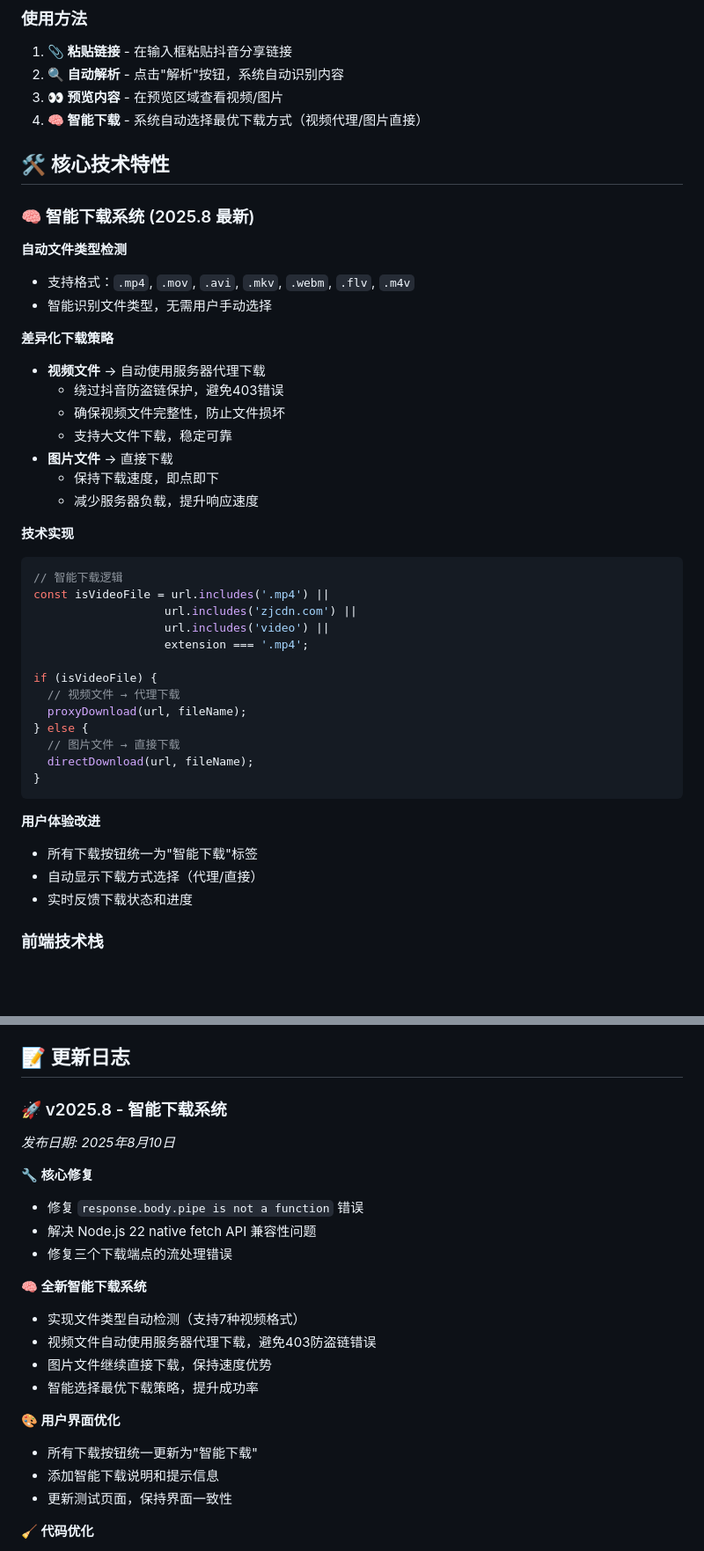
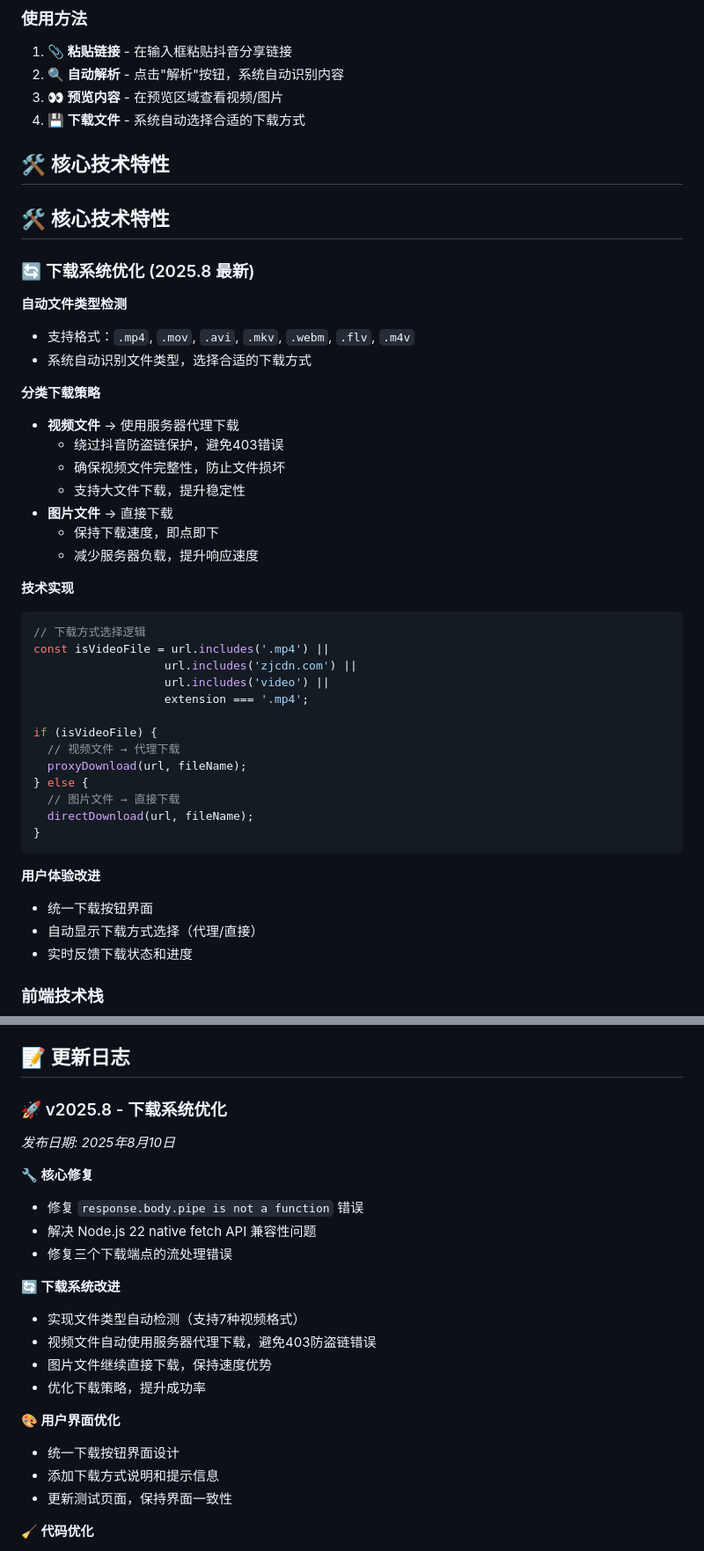
Before and after one commit to JIaLeChye/dydownload, a Markdown page: README.md, 2 parts joined by grey strips. Shown: that part at 88% size. GitHub-like rendering; blank space fills up the shorter version.

Commit message:
docs: 调整README描述，移除'智能下载'相关表述
🔄 内容调整:
- 将'智能下载'改为更实际的'稳定下载'和'快速下载'
- 更新功能描述，使用'下载系统优化'替代'智能下载系统'
- 简化技术特性说明，突出实用性而非'智能化'

📝 措辞优化:
- 去除过度营销化的表述
- 使用更贴切的技术描述
- 保持功能说明的准确性和实用性

````diff
--- a/README.md
+++ b/README.md
@@ -93,28 +93,30 @@ npm run dev
 1. **📎 粘贴链接** - 在输入框粘贴抖音分享链接
 2. **🔍 自动解析** - 点击"解析"按钮，系统自动识别内容
 3. **👀 预览内容** - 在预览区域查看视频/图片
-4. **🧠 智能下载** - 系统自动选择最优下载方式（视频代理/图片直接）
+4. **💾 下载文件** - 系统自动选择合适的下载方式
 
 ## 🛠️ 核心技术特性
 
-### 🧠 智能下载系统 (2025.8 最新)
+## 🛠️ 核心技术特性
+
+### 🔄 下载系统优化 (2025.8 最新)
 
 **自动文件类型检测**
 - 支持格式：`.mp4`, `.mov`, `.avi`, `.mkv`, `.webm`, `.flv`, `.m4v`
-- 智能识别文件类型，无需用户手动选择
+- 系统自动识别文件类型，选择合适的下载方式
 
-**差异化下载策略**
-- **视频文件** → 自动使用服务器代理下载
+**分类下载策略**
+- **视频文件** → 使用服务器代理下载
   - 绕过抖音防盗链保护，避免403错误
   - 确保视频文件完整性，防止文件损坏
-  - 支持大文件下载，稳定可靠
+  - 支持大文件下载，提升稳定性
 - **图片文件** → 直接下载
   - 保持下载速度，即点即下
   - 减少服务器负载，提升响应速度
 
 **技术实现**
 ```javascript
-// 智能下载逻辑
+// 下载方式选择逻辑
 const isVideoFile = url.includes('.mp4') ||
                    url.includes('zjcdn.com') ||
                    url.includes('video') ||
@@ -130,7 +132,7 @@ if (isVideoFile) {
 ```
 
 **用户体验改进**
-- 所有下载按钮统一为"智能下载"标签
+- 统一下载按钮界面
 - 自动显示下载方式选择（代理/直接）
 - 实时反馈下载状态和进度
 
@@ -443,7 +447,7 @@ echo "PORT=8080" > .env
 
 ## 📝 更新日志
 
-### 🚀 v2025.8 - 智能下载系统
+### 🚀 v2025.8 - 下载系统优化
 *发布日期: 2025年8月10日*
 
 **🔧 核心修复**
@@ -451,15 +455,15 @@ echo "PORT=8080" > .env
 - 解决 Node.js 22 native fetch API 兼容性问题
 - 修复三个下载端点的流处理错误
 
-**🧠 全新智能下载系统**
+**🔄 下载系统改进**
 - 实现文件类型自动检测（支持7种视频格式）
 - 视频文件自动使用服务器代理下载，避免403防盗链错误
 - 图片文件继续直接下载，保持速度优势
-- 智能选择最优下载策略，提升成功率
+- 优化下载策略，提升成功率
 
 **🎨 用户界面优化**
-- 所有下载按钮统一更新为"智能下载"
-- 添加智能下载说明和提示信息
+- 统一下载按钮界面设计
+- 添加下载方式说明和提示信息
 - 更新测试页面，保持界面一致性
 
 **🧹 代码优化**
````
Also changed, not shown: other parts of README.md (+7 -5 lines).
